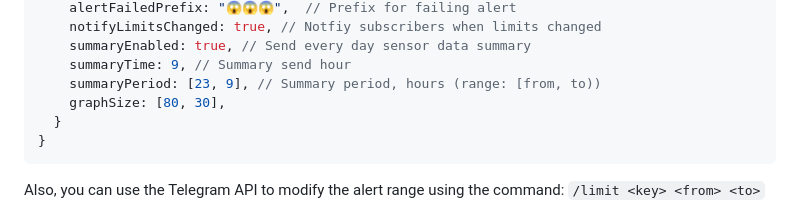
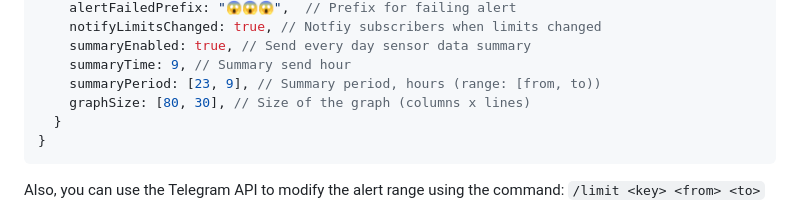
Before and after one commit to DrA1ex/co2-temp-monitor, a Markdown page: README.md, the part around the change. Rendered like a GitHub page.

````diff
--- a/README.md
+++ b/README.md
@@ -90,7 +90,7 @@ After the first start, the server is going to create a `db.json` file. You can m
     summaryEnabled: true, // Send every day sensor data summary
     summaryTime: 9, // Summary send hour
     summaryPeriod: [23, 9], // Summary period, hours (range: [from, to))
-    graphSize: [80, 30],
+    graphSize: [80, 30], // Size of the graph (columns x lines)
   }
 }
 ```
````
